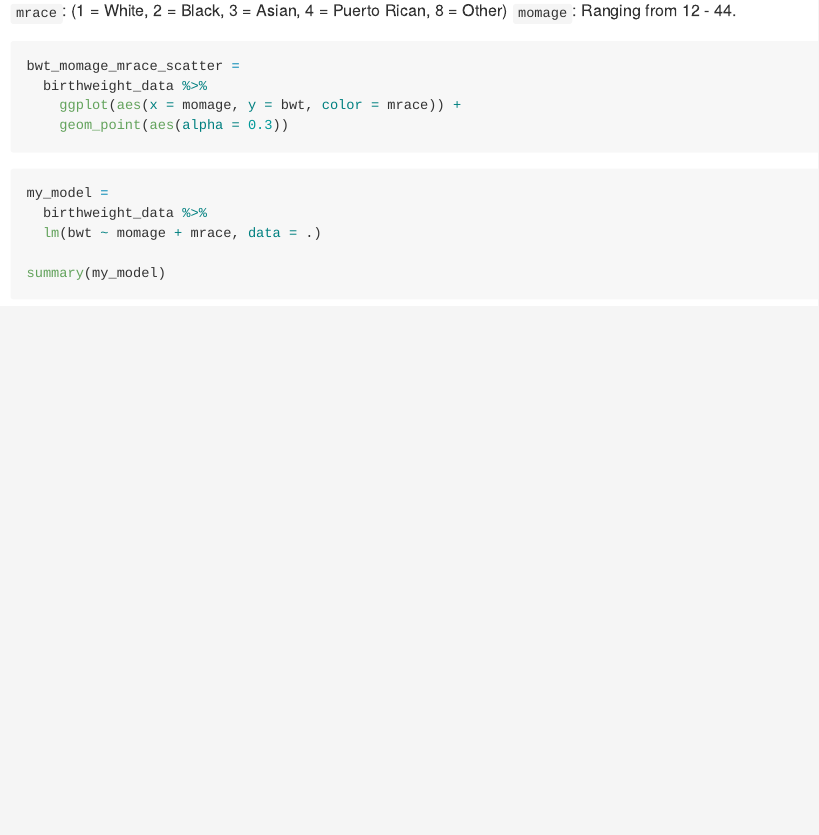
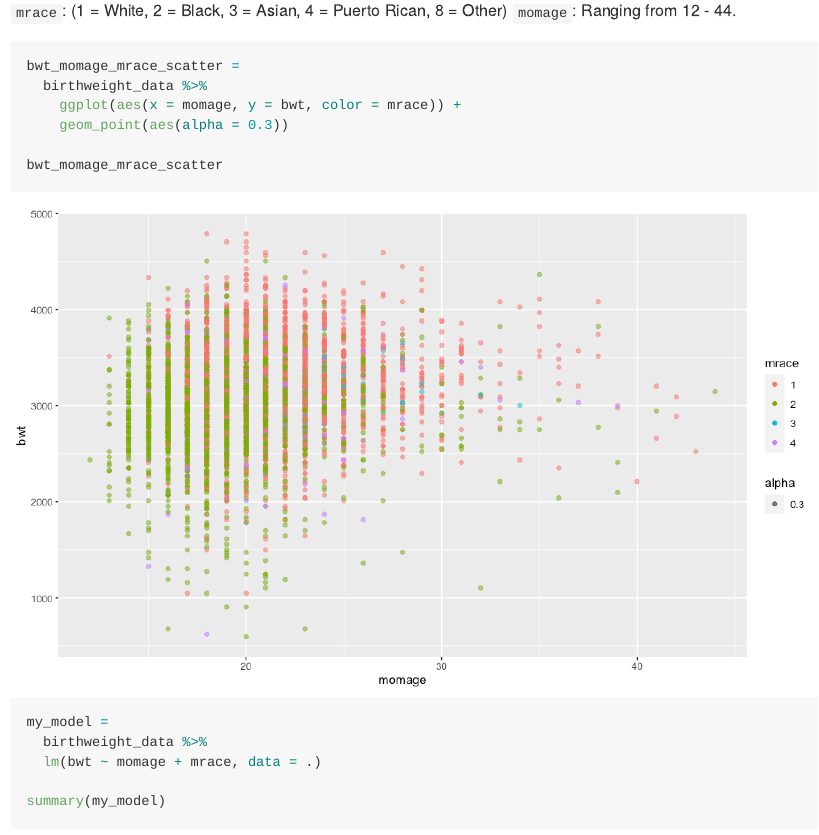
Before and after one commit to TvishaD/p8105_hw6_td2749, an R Markdown document (p8105_hw6_td2749.Rmd): the page in a window 1100 px wide, from 4770 px down. The pictures show the output file p8105_hw6_td2749.md that the author committed with the source, drawn offline in the style of GitHub; long lines of code are wrapped.

Commit message:
start 3. crossv_mc

````diff
--- a/p8105_hw6_td2749.Rmd
+++ b/p8105_hw6_td2749.Rmd
@@ -130,6 +130,8 @@ bwt_momage_mrace_scatter =
   birthweight_data %>%
     ggplot(aes(x = momage, y = bwt, color = mrace)) +
     geom_point(aes(alpha = 0.3))
+
+bwt_momage_mrace_scatter
 ```
 
 ```{r my_model fit}
````
Also changed, not shown: p8105_hw6_td2749.md, p8105_hw6_td2749_files/figure-gfm/linear model suggestion-1.png.
